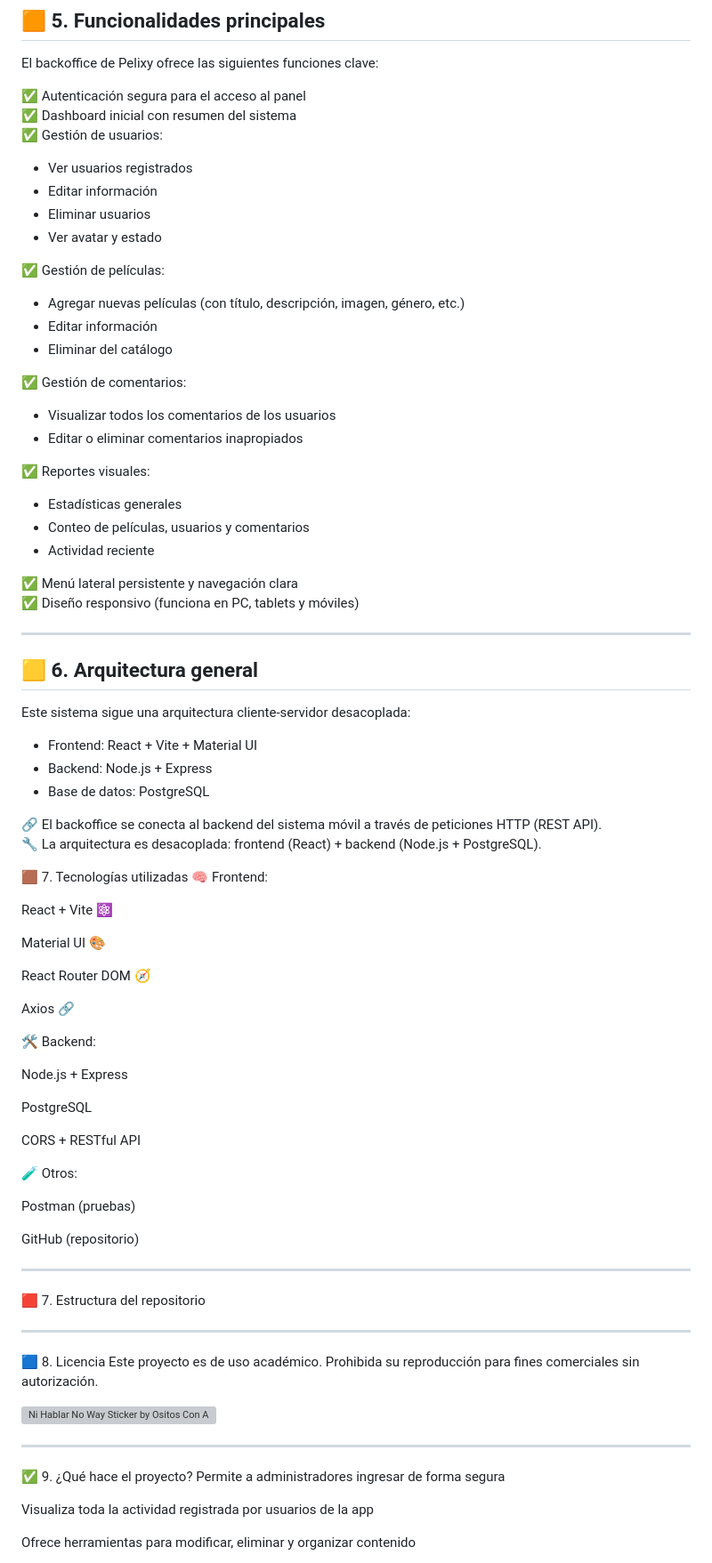
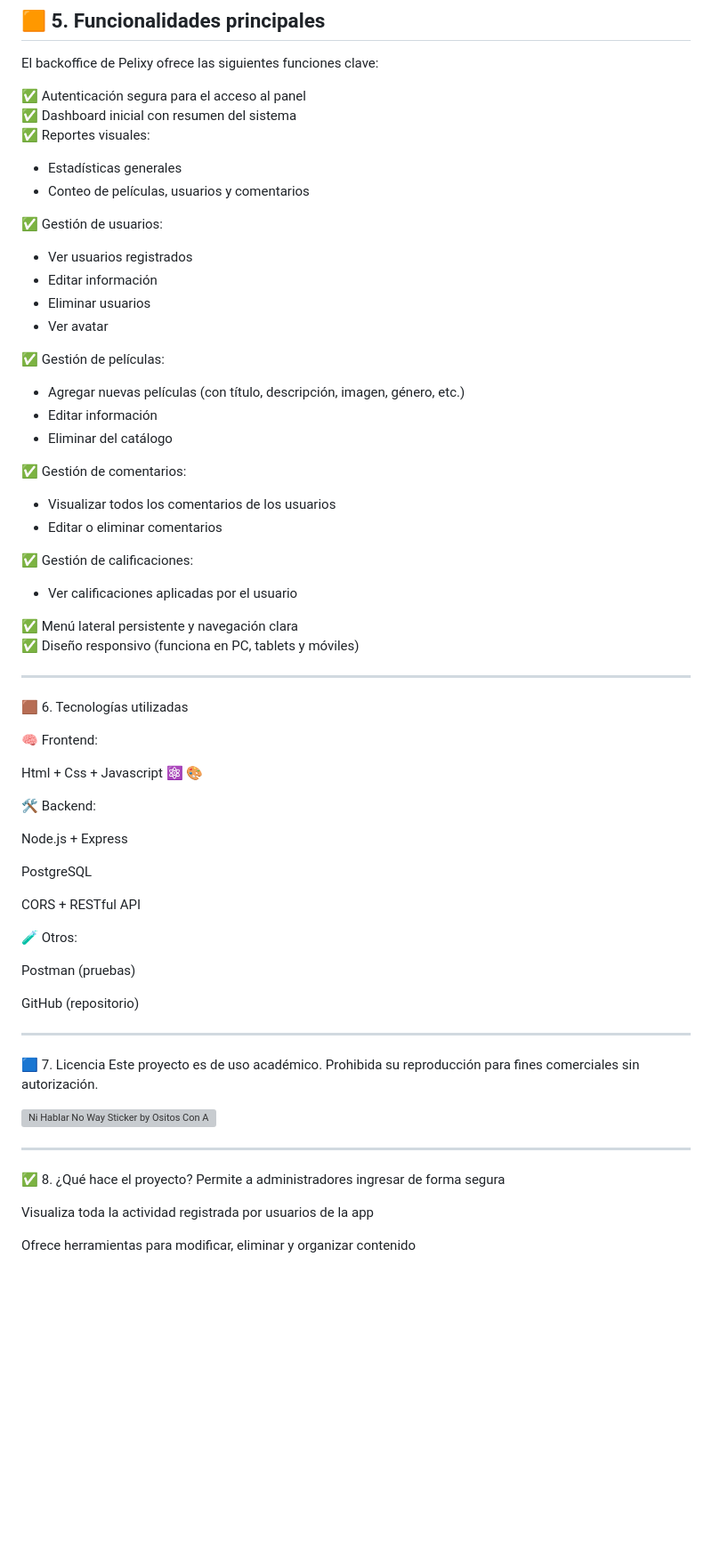
Before and after one commit to Alexander-Mayanga/Pelixy-Backoffice, a Markdown page: README.md, the part around the change printed below. Shown: that part at 89% size. GitHub-like rendering; blank space fills up the shorter version; grey boxes are pictures that could not be loaded.

Commit message:
ultimo 02-07-2025

```diff
--- a/README.md
+++ b/README.md
@@ -67,11 +67,15 @@ El backoffice de Pelixy ofrece las siguientes funciones clave:
 
 ✅ Autenticación segura para el acceso al panel
 ✅ Dashboard inicial con resumen del sistema
+✅ Reportes visuales:
+- Estadísticas generales
+- Conteo de películas, usuarios y comentarios
+
 ✅ Gestión de usuarios:
 - Ver usuarios registrados
 - Editar información
 - Eliminar usuarios
-- Ver avatar y estado
+- Ver avatar
 
 ✅ Gestión de películas:
 - Agregar nuevas películas (con título, descripción, imagen, género, etc.)
@@ -80,38 +84,21 @@ El backoffice de Pelixy ofrece las siguientes funciones clave:
 
 ✅ Gestión de comentarios:
 - Visualizar todos los comentarios de los usuarios
-- Editar o eliminar comentarios inapropiados
+- Editar o eliminar comentarios
 
-✅ Reportes visuales:
-- Estadísticas generales
-- Conteo de películas, usuarios y comentarios
-- Actividad reciente
+✅ Gestión de calificaciones:
+- Ver calificaciones aplicadas por el usuario
 
 ✅ Menú lateral persistente y navegación clara
 ✅ Diseño responsivo (funciona en PC, tablets y móviles)
 
 -------------------------------------------------------------------------------------------------------------------------------------------------------------
 
-## 🟨 6. Arquitectura general
-Este sistema sigue una arquitectura cliente-servidor desacoplada:
+🟫 6. Tecnologías utilizadas
 
-- Frontend: React + Vite + Material UI
-- Backend: Node.js + Express
-- Base de datos: PostgreSQL
-
-🔗 El backoffice se conecta al backend del sistema móvil a través de peticiones HTTP (REST API).
-🔧 La arquitectura es desacoplada: frontend (React) + backend (Node.js + PostgreSQL).
-
-🟫 7. Tecnologías utilizadas
 🧠 Frontend:
 
-React + Vite ⚛️
-
-Material UI 🎨
-
-React Router DOM 🧭
-
-Axios 🔗
+Html + Css + Javascript  ⚛️ 🎨
 
 🛠 Backend:
 
@@ -129,11 +116,7 @@ GitHub (repositorio)
 
 -------------------------------------------------------------------------------------------------------------------------------------------------------------
 
-🟥 7. Estructura del repositorio
-
--------------------------------------------------------------------------------------------------------------------------------------------------------------
-
-🟦 8. Licencia
+🟦 7. Licencia
 Este proyecto es de uso académico.
 Prohibida su reproducción para fines comerciales sin autorización.
 
@@ -141,7 +124,7 @@ Prohibida su reproducción para fines comerciales sin autorización.
 
 -------------------------------------------------------------------------------------------------------------------------------------------------------------
 
-✅ 9. ¿Qué hace el proyecto?
+✅ 8. ¿Qué hace el proyecto?
 Permite a administradores ingresar de forma segura
 
 Visualiza toda la actividad registrada por usuarios de la app
```
Also changed, not shown: other parts of README.md (+4 -5 lines).
